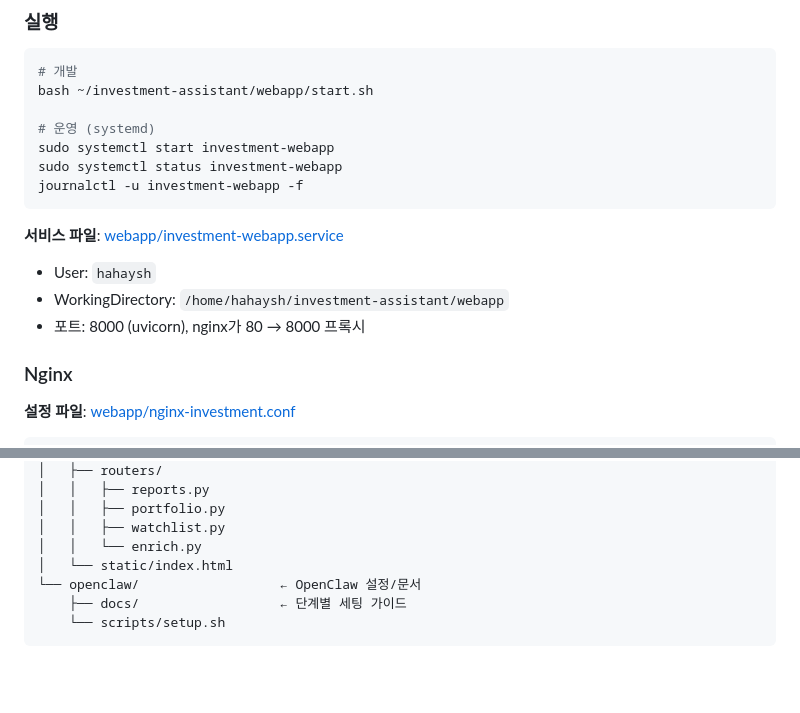
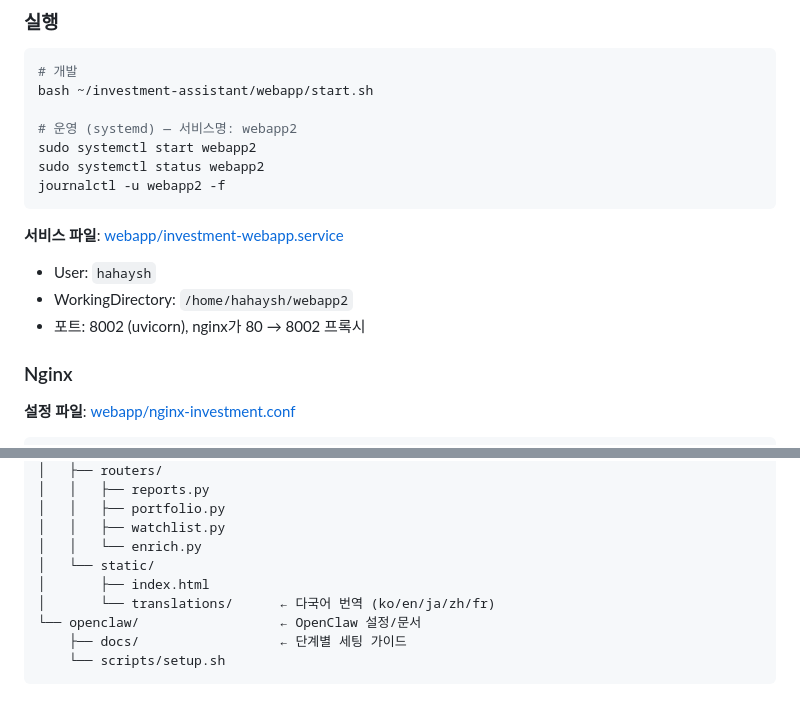
Before and after one commit to hahaysh/investment-assistant, a Markdown page: CLAUDE.md, 2 parts joined by grey strips. GitHub-like rendering; blank space fills up the shorter version.

Commit message:
운영 서비스명 변경 및 포트 수정, 다국어 번역 파일 추가

````diff
--- a/CLAUDE.md
+++ b/CLAUDE.md
@@ -115,16 +115,16 @@ NAVER(035420), 카카오(035720), MSFT, GOOGL, 기아(000270), CVX
 # 개발
 bash ~/investment-assistant/webapp/start.sh
 
-# 운영 (systemd)
-sudo systemctl start investment-webapp
-sudo systemctl status investment-webapp
-journalctl -u investment-webapp -f
+# 운영 (systemd) — 서비스명: webapp2
+sudo systemctl start webapp2
+sudo systemctl status webapp2
+journalctl -u webapp2 -f
 ```
 
 **서비스 파일**: [webapp/investment-webapp.service](webapp/investment-webapp.service)
 - User: `hahaysh`
-- WorkingDirectory: `/home/hahaysh/investment-assistant/webapp`
-- 포트: 8000 (uvicorn), nginx가 80 → 8000 프록시
+- WorkingDirectory: `/home/hahaysh/webapp2`
+- 포트: 8002 (uvicorn), nginx가 80 → 8002 프록시
 
 ### Nginx
 
@@ -205,7 +205,9 @@ investment-assistant/          ← 로컬 Windows 개발 환경
 │   │   ├── portfolio.py
 │   │   ├── watchlist.py
 │   │   └── enrich.py
-│   └── static/index.html
+│   └── static/
+│       ├── index.html
+│       └── translations/      ← 다국어 번역 (ko/en/ja/zh/fr)
 └── openclaw/                  ← OpenClaw 설정/문서
     ├── docs/                  ← 단계별 세팅 가이드
     └── scripts/setup.sh
````
Also changed, not shown: README.md (+11 -4 lines).
